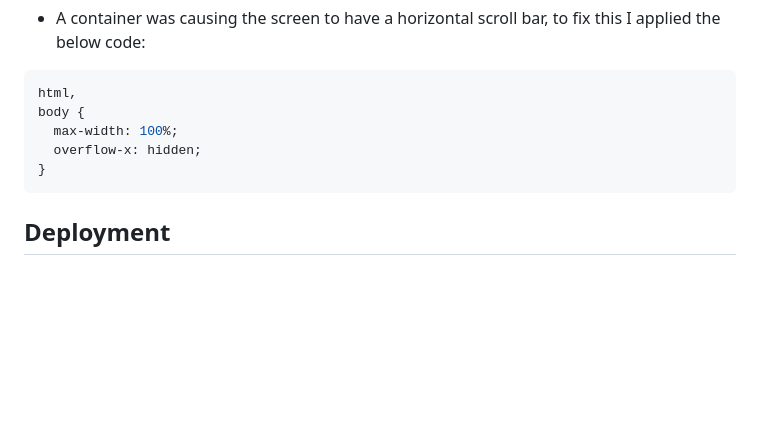
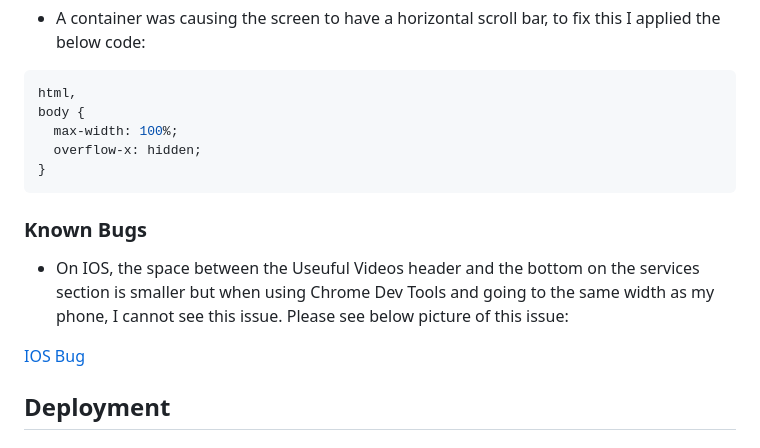
Before and after one commit to Brad-Hammond/Happy-Hounds, a Markdown page: README.md, the part around the change. Rendered like a GitHub page; blank space fills up the shorter version.

Commit message:
Readme: Added known bugs section.

````diff
--- a/README.md
+++ b/README.md
@@ -348,6 +348,13 @@ body {
 }
 ```
 
+### Known Bugs
+
+- On IOS, the space between the Useuful Videos header and the bottom on the services section is smaller but when using Chrome Dev Tools and going to the same width as my phone, I cannot see this issue.
+  Please see below picture of this issue:
+
+[IOS Bug](assets/readmeimages/IOS-Bug.jpg)
+
 ## Deployment
 
 ### Github Pages
````
